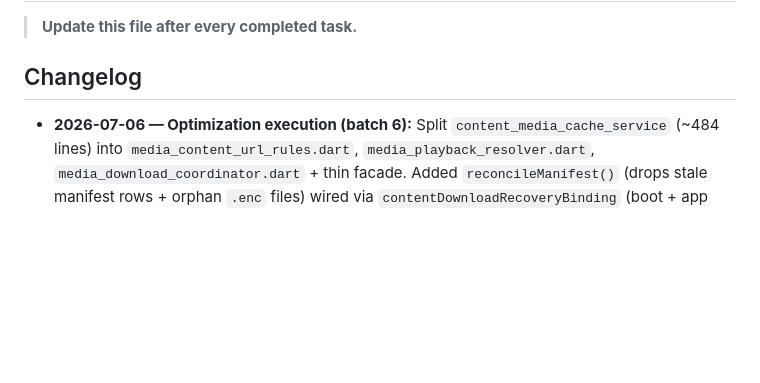
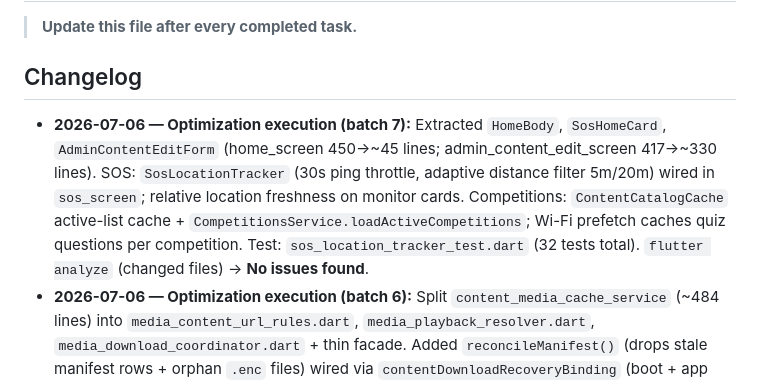
Before and after one commit to khmoustafa95/rafiq_alhajj, a Markdown page: memory-bank/progress.md, the part around the change. Drawn GitHub-style; blank space fills up the shorter version.

Commit message:
docs(memory-bank): batch 7 optimization progress
Co-authored-by: khmoustafa95 <khmoustafa95@users.noreply.github.com>

```diff
--- a/memory-bank/progress.md
+++ b/memory-bank/progress.md
@@ -3,6 +3,7 @@
 > **Update this file after every completed task.**
 
 ## Changelog
+- **2026-07-06 — Optimization execution (batch 7):** Extracted `HomeBody`, `SosHomeCard`, `AdminContentEditForm` (home_screen 450→~45 lines; admin_content_edit_screen 417→~330 lines). SOS: `SosLocationTracker` (30s ping throttle, adaptive distance filter 5m/20m) wired in `sos_screen`; relative location freshness on monitor cards. Competitions: `ContentCatalogCache` active-list cache + `CompetitionsService.loadActiveCompetitions`; Wi-Fi prefetch caches quiz questions per competition. Test: `sos_location_tracker_test.dart` (32 tests total). `flutter analyze` (changed files) → **No issues found**.
 - **2026-07-06 — Optimization execution (batch 6):** Split `content_media_cache_service` (~484 lines) into `media_content_url_rules.dart`, `media_playback_resolver.dart`, `media_download_coordinator.dart` + thin facade. Added `reconcileManifest()` (drops stale manifest rows + orphan `.enc` files) wired via `contentDownloadRecoveryBinding` (boot + app resume). Added `ContentCatalogService.refreshCatalog()` + `contentCatalogPrefetchBinding` (Wi-Fi prefetch after pilgrim/guest session). Test: `media_download_validation_test.dart` (27 tests total). `flutter analyze` (changed files) → **No issues found** (1 pre-existing unused import in `app_root.dart`).
 - **2026-07-06 — Optimization execution (batch 5):** Split `admin_dashboard_screen` (594→~18 lines) into `admin_dashboard_content`, `admin_dashboard_web_body`, `admin_dashboard_mobile_scaffold`, `admin_urgent_alerts_banner`, `admin_trip_scope_card`, `admin_dashboard_section_title`, `admin_dashboard_quick_actions_card`. Hajj journey editor: `FormArray` media via `JourneyMediaForm` + `AdminJourneyMediaDraftCard` (~362→~250 lines). Test: `journey_media_form_test.dart` (21 tests total). `flutter analyze` (changed files) → **No issues found**.
 - **2026-07-06 — Optimization execution (batch 1):** Phase 0: `docs/qa/staging-smoke-checklist.md`, `scripts/qa-staging.mjs`, `npm run qa:staging`, CI `dart format` gate, removed obsolete `setup:registry` + `seed-fake-pilgrim-registry.mjs`. Phase 2: field-operator dark mode (`colorScheme` on dashboard/pilgrims/detail/shell + `PilgrimListTile`). Phase 3: competitions admin server pagination (`AdminCompetitionsRemoteDataSource.fetchPage`, `adminCompetitionListPageProvider`, list screen wired). Phase 2.3: dashboard KPI counts use PostgREST `count(CountOption.exact)`. Phase 5: 15 unit tests (`semantic_version`, `upload_validation`, `tabular_codec`, `pilgrim_import_parser`). Phase 6: push permission dialog deferred until post-frame in `bindUser`. Phase 7: `Semantics` on SOS raise button + notification tiles. Fix: `ReorderableListView.onReorder` (was `onReorderItem`). `flutter analyze lib` → 1 pre-existing unused-import warning; new tests → **15 passed**. ⚠ Remaining roadmap: device smoke, god-screen splits, FormArray, Freezed ContentTopic, dashboard RPC deploy, content media split.
```
Also changed, not shown: memory-bank/activeContext.md (+1 -1 lines).
